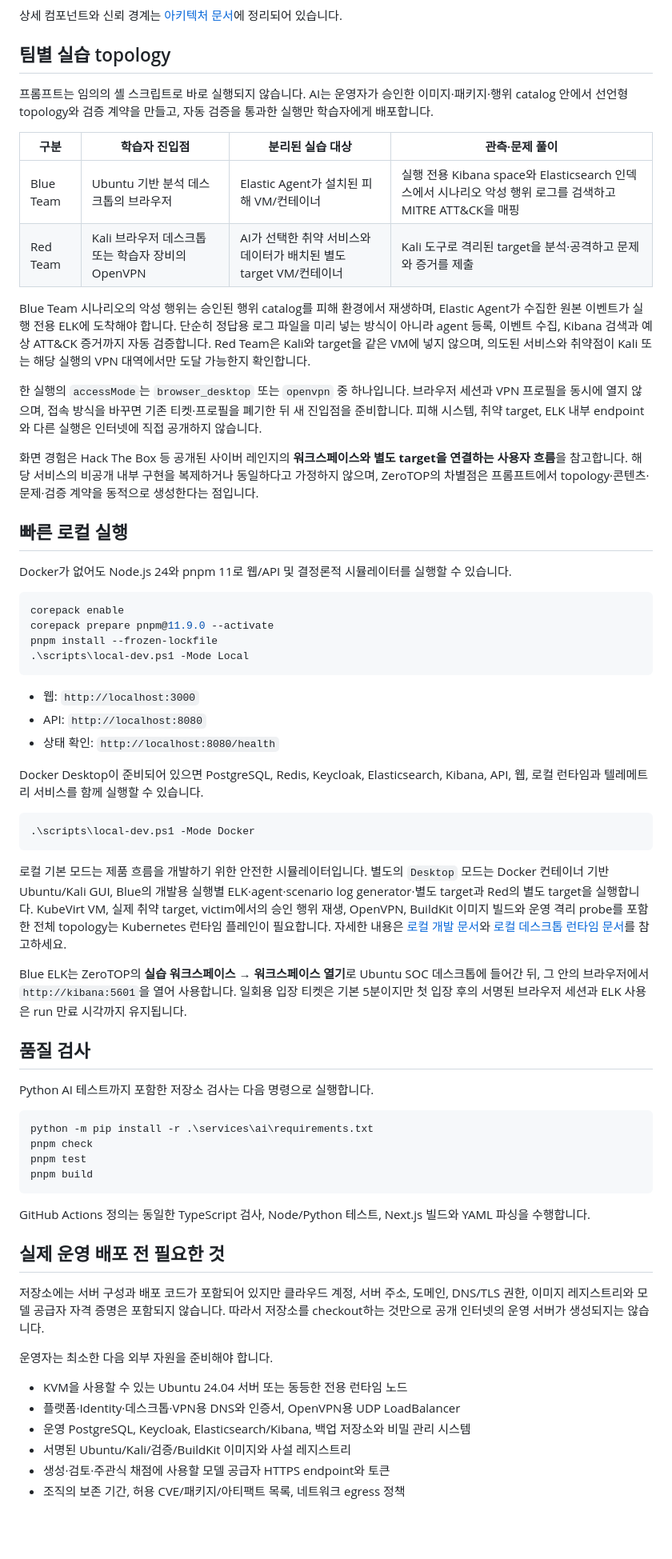
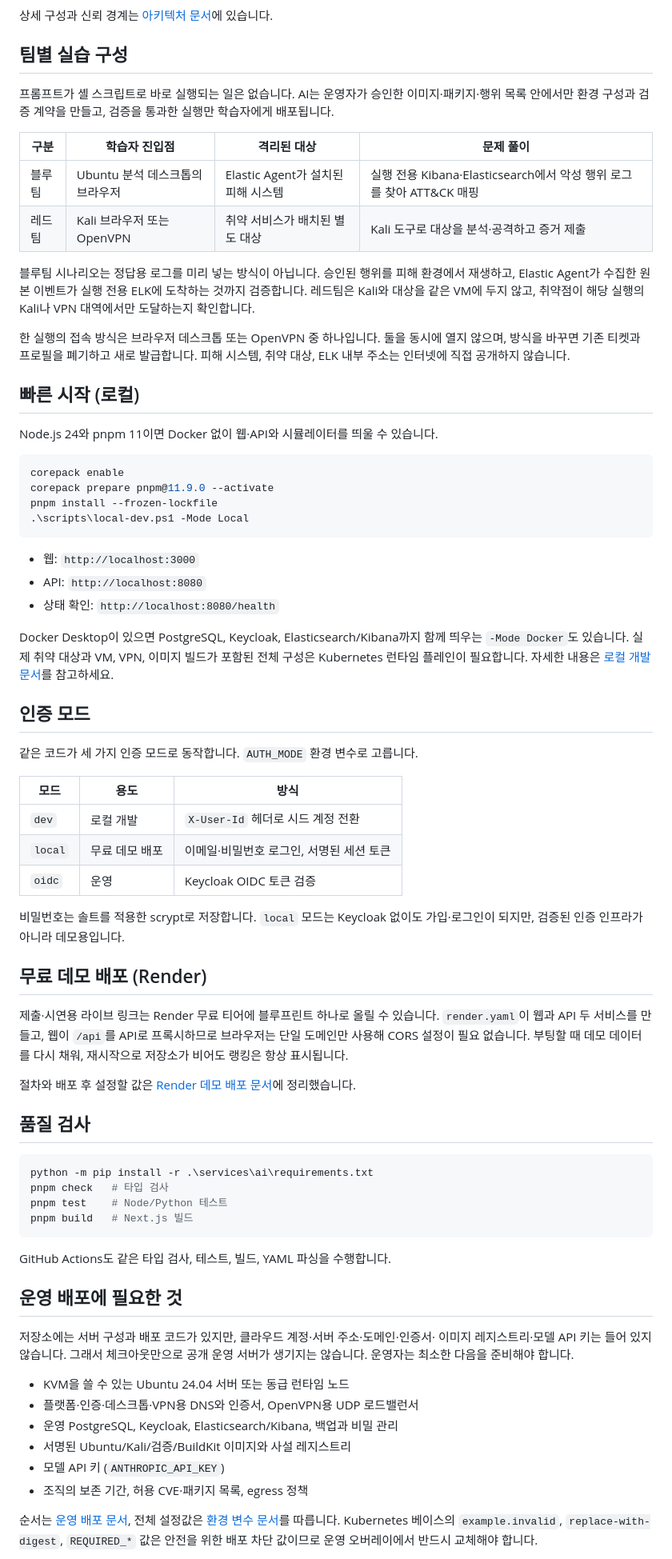
Before and after one commit to ijuns/zerotop, a Markdown page: README.md, the part around one of its changes. Shown at 80% size. GitHub-like rendering; blank space fills up the shorter version.

````diff
--- a/README.md
+++ b/README.md
@@ -42,25 +57,30 @@ flowchart LR
 ```
 
-상세 컴포넌트와 신뢰 경계는 [아키텍처 문서](docs/architecture.md)에 정리되어 있습니다.
+상세 구성과 신뢰 경계는 [아키텍처 문서](docs/architecture.md)에 있습니다.
 
-## 팀별 실습 topology
+## 팀별 실습 구성
 
-프롬프트는 임의의 셸 스크립트로 바로 실행되지 않습니다. AI는 운영자가 승인한 이미지·패키지·행위 catalog 안에서 선언형 topology와 검증 계약을 만들고, 자동 검증을 통과한 실행만 학습자에게 배포합니다.
+프롬프트가 셸 스크립트로 바로 실행되는 일은 없습니다. AI는 운영자가 승인한
+이미지·패키지·행위 목록 안에서만 환경 구성과 검증 계약을 만들고, 검증을 통과한
+실행만 학습자에게 배포됩니다.
 
-| 구분 | 학습자 진입점 | 분리된 실습 대상 | 관측·문제 풀이 |
+| 구분 | 학습자 진입점 | 격리된 대상 | 문제 풀이 |
 |---|---|---|---|
-| Blue Team | Ubuntu 기반 분석 데스크톱의 브라우저 | Elastic Agent가 설치된 피해 VM/컨테이너 | 실행 전용 Kibana space와 Elasticsearch 인덱스에서 시나리오 악성 행위 로그를 검색하고 MITRE ATT&CK을 매핑 |
-| Red Team | Kali 브라우저 데스크톱 또는 학습자 장비의 OpenVPN | AI가 선택한 취약 서비스와 데이터가 배치된 별도 target VM/컨테이너 | Kali 도구로 격리된 target을 분석·공격하고 문제와 증거를 제출 |
+| 블루팀 | Ubuntu 분석 데스크톱의 브라우저 | Elastic Agent가 설치된 피해 시스템 | 실행 전용 Kibana·Elasticsearch에서 악성 행위 로그를 찾아 ATT&CK 매핑 |
+| 레드팀 | Kali 브라우저 또는 OpenVPN | 취약 서비스가 배치된 별도 대상 | Kali 도구로 대상을 분석·공격하고 증거 제출 |
 
-Blue Team 시나리오의 악성 행위는 승인된 행위 catalog를 피해 환경에서 재생하며, Elastic Agent가 수집한 원본 이벤트가 실행 전용 ELK에 도착해야 합니다. 단순히 정답용 로그 파일을 미리 넣는 방식이 아니라 agent 등록, 이벤트 수집, Kibana 검색과 예상 ATT&CK 증거까지 자동 검증합니다. Red Team은 Kali와 target을 같은 VM에 넣지 않으며, 의도된 서비스와 취약점이 Kali 또는 해당 실행의 VPN 대역에서만 도달 가능한지 확인합니다.
+블루팀 시나리오는 정답용 로그를 미리 넣는 방식이 아닙니다. 승인된 행위를 피해
+환경에서 재생하고, Elastic Agent가 수집한 원본 이벤트가 실행 전용 ELK에 도착하는
+것까지 검증합니다. 레드팀은 Kali와 대상을 같은 VM에 두지 않고, 취약점이 해당
+실행의 Kali나 VPN 대역에서만 도달하는지 확인합니다.
 
-한 실행의 `accessMode`는 `browser_desktop` 또는 `openvpn` 중 하나입니다. 브라우저 세션과 VPN 프로필을 동시에 열지 않으며, 접속 방식을 바꾸면 기존 티켓·프로필을 폐기한 뒤 새 진입점을 준비합니다. 피해 시스템, 취약 target, ELK 내부 endpoint와 다른 실행은 인터넷에 직접 공개하지 않습니다.
+한 실행의 접속 방식은 브라우저 데스크톱 또는 OpenVPN 중 하나입니다. 둘을 동시에
+열지 않으며, 방식을 바꾸면 기존 티켓과 프로필을 폐기하고 새로 발급합니다. 피해
+시스템, 취약 대상, ELK 내부 주소는 인터넷에 직접 공개하지 않습니다.
 
-화면 경험은 Hack The Box 등 공개된 사이버 레인지의 **워크스페이스와 별도 target을 연결하는 사용자 흐름**을 참고합니다. 해당 서비스의 비공개 내부 구현을 복제하거나 동일하다고 가정하지 않으며, ZeroTOP의 차별점은 프롬프트에서 topology·콘텐츠·문제·검증 계약을 동적으로 생성한다는 점입니다.
+## 빠른 시작 (로컬)
 
-## 빠른 로컬 실행
-
-Docker가 없어도 Node.js 24와 pnpm 11로 웹/API 및 결정론적 시뮬레이터를 실행할 수 있습니다.
+Node.js 24와 pnpm 11이면 Docker 없이 웹·API와 시뮬레이터를 띄울 수 있습니다.
 
 ```powershell
 corepack enable
@@ -73,39 +93,60 @@ pnpm install --frozen-lockfile
 - API: `http://localhost:8080`
 - 상태 확인: `http://localhost:8080/health`
 
-Docker Desktop이 준비되어 있으면 PostgreSQL, Redis, Keycloak, Elasticsearch, Kibana, API, 웹, 로컬 런타임과 텔레메트리 서비스를 함께 실행할 수 있습니다.
+Docker Desktop이 있으면 PostgreSQL, Keycloak, Elasticsearch/Kibana까지 함께 띄우는
+`-Mode Docker`도 있습니다. 실제 취약 대상과 VM, VPN, 이미지 빌드가 포함된 전체
+구성은 Kubernetes 런타임 플레인이 필요합니다. 자세한 내용은
+[로컬 개발 문서](docs/local-development.md)를 참고하세요.
 
-```powershell
-.\scripts\local-dev.ps1 -Mode Docker
-```
+## 인증 모드
 
-로컬 기본 모드는 제품 흐름을 개발하기 위한 안전한 시뮬레이터입니다. 별도의 `Desktop` 모드는 Docker 컨테이너 기반 Ubuntu/Kali GUI, Blue의 개발용 실행별 ELK·agent·scenario log generator·별도 target과 Red의 별도 target을 실행합니다. KubeVirt VM, 실제 취약 target, victim에서의 승인 행위 재생, OpenVPN, BuildKit 이미지 빌드와 운영 격리 probe를 포함한 전체 topology는 Kubernetes 런타임 플레인이 필요합니다. 자세한 내용은 [로컬 개발 문서](docs/local-development.md)와 [로컬 데스크톱 런타임 문서](docs/local-desktop-runtime.md)를 참고하세요.
+같은 코드가 세 가지 인증 모드로 동작합니다. `AUTH_MODE` 환경 변수로 고릅니다.
 
-Blue ELK는 ZeroTOP의 **실습 워크스페이스 → 워크스페이스 열기**로 Ubuntu SOC 데스크톱에 들어간 뒤, 그 안의 브라우저에서 `http://kibana:5601`을 열어 사용합니다. 일회용 입장 티켓은 기본 5분이지만 첫 입장 후의 서명된 브라우저 세션과 ELK 사용은 run 만료 시각까지 유지됩니다.
+| 모드 | 용도 | 방식 |
+|---|---|---|
+| `dev` | 로컬 개발 | `X-User-Id` 헤더로 시드 계정 전환 |
+| `local` | 무료 데모 배포 | 이메일·비밀번호 로그인, 서명된 세션 토큰 |
+| `oidc` | 운영 | Keycloak OIDC 토큰 검증 |
+
+비밀번호는 솔트를 적용한 scrypt로 저장합니다. `local` 모드는 Keycloak 없이도
+가입·로그인이 되지만, 검증된 인증 인프라가 아니라 데모용입니다.
+
+## 무료 데모 배포 (Render)
+
+제출·시연용 라이브 링크는 Render 무료 티어에 블루프린트 하나로 올릴 수 있습니다.
+`render.yaml`이 웹과 API 두 서비스를 만들고, 웹이 `/api`를 API로 프록시하므로
+브라우저는 단일 도메인만 사용해 CORS 설정이 필요 없습니다. 부팅할 때 데모 데이터를
+다시 채워, 재시작으로 저장소가 비어도 랭킹은 항상 표시됩니다.
+
+절차와 배포 후 설정할 값은 [Render 데모 배포 문서](docs/render-demo-deployment.md)에
+정리했습니다.
 
 ## 품질 검사
 
-Python AI 테스트까지 포함한 저장소 검사는 다음 명령으로 실행합니다.
-
 ```powershell
 python -m pip install -r .\services\ai\requirements.txt
-pnpm check
-pnpm test
-pnpm build
+pnpm check   # 타입 검사
+pnpm test    # Node/Python 테스트
+pnpm build   # Next.js 빌드
 ```
 
-GitHub Actions 정의는 동일한 TypeScript 검사, Node/Python 테스트, Next.js 빌드와 YAML 파싱을 수행합니다.
+GitHub Actions도 같은 타입 검사, 테스트, 빌드, YAML 파싱을 수행합니다.
 
-## 실제 운영 배포 전 필요한 것
+## 운영 배포에 필요한 것
 
-저장소에는 서버 구성과 배포 코드가 포함되어 있지만 클라우드 계정, 서버 주소, 도메인, DNS/TLS 권한, 이미지 레지스트리와 모델 공급자 자격 증명은 포함되지 않습니다. 따라서 저장소를 checkout하는 것만으로 공개 인터넷의 운영 서버가 생성되지는 않습니다.
+저장소에는 서버 구성과 배포 코드가 있지만, 클라우드 계정·서버 주소·도메인·인증서·
+이미지 레지스트리·모델 API 키는 들어 있지 않습니다. 그래서 체크아웃만으로 공개
+운영 서버가 생기지는 않습니다. 운영자는 최소한 다음을 준비해야 합니다.
 
-운영자는 최소한 다음 외부 자원을 준비해야 합니다.
+- KVM을 쓸 수 있는 Ubuntu 24.04 서버 또는 동급 런타임 노드
+- 플랫폼·인증·데스크톱·VPN용 DNS와 인증서, OpenVPN용 UDP 로드밸런서
+- 운영 PostgreSQL, Keycloak, Elasticsearch/Kibana, 백업과 비밀 관리
+- 서명된 Ubuntu/Kali/검증/BuildKit 이미지와 사설 레지스트리
+- 모델 API 키 (`ANTHROPIC_API_KEY`)
+- 조직의 보존 기간, 허용 CVE·패키지 목록, egress 정책
 
-- KVM을 사용할 수 있는 Ubuntu 24.04 서버 또는 동등한 전용 런타임 노드
-- 플랫폼·Identity·데스크톱·VPN용 DNS와 인증서, OpenVPN용 UDP LoadBalancer
-- 운영 PostgreSQL, Keycloak, Elasticsearch/Kibana, 백업 저장소와 비밀 관리 시스템
-- 서명된 Ubuntu/Kali/검증/BuildKit 이미지와 사설 레지스트리
-- 생성·검토·주관식 채점에 사용할 모델 공급자 HTTPS endpoint와 토큰
-- 조직의 보존 기간, 허용 CVE/패키지/아티팩트 목록, 네트워크 egress 정책
+순서는 [운영 배포 문서](docs/production-deployment.md), 전체 설정값은
+[환경 변수 문서](docs/environment-variables.md)를 따릅니다. Kubernetes 베이스의
+`example.invalid`, `replace-with-digest`, `REQUIRED_*` 값은 안전을 위한 배포 차단
+값이므로 운영 오버레이에서 반드시 교체해야 합니다.
 
````
Also changed, not shown: other parts of README.md (+69 -47 lines).
